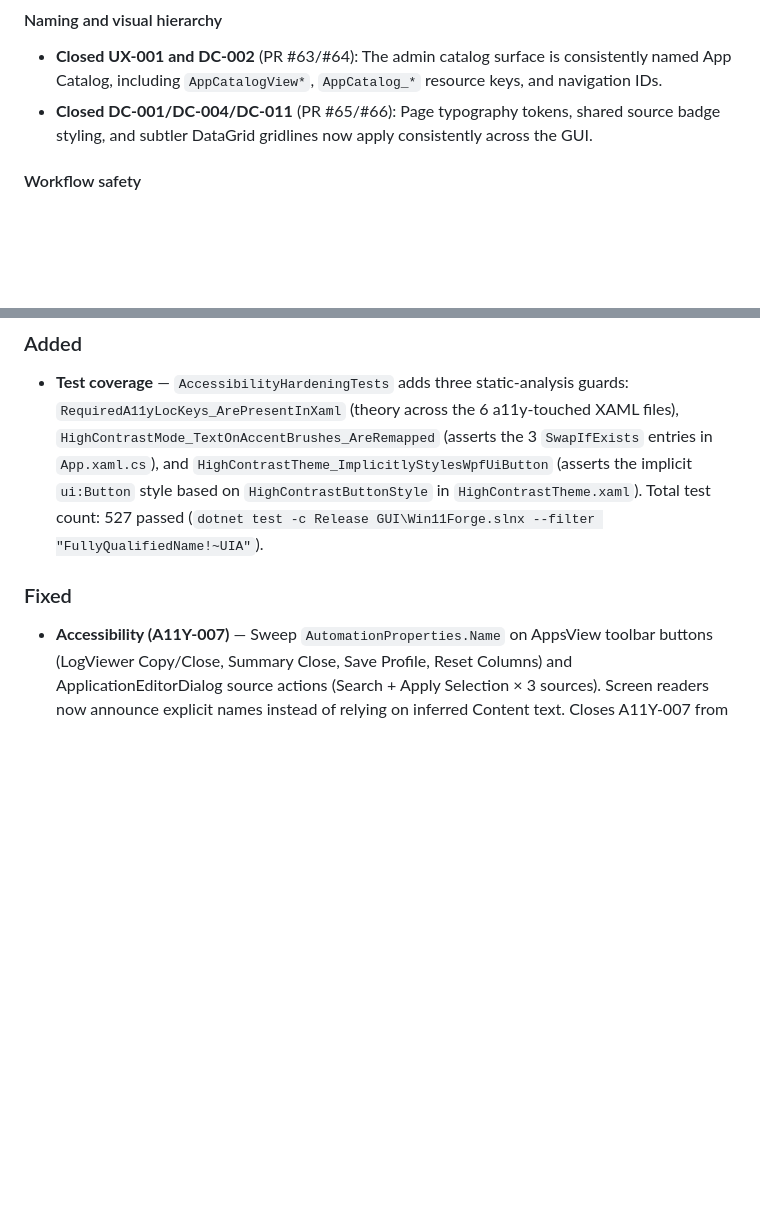
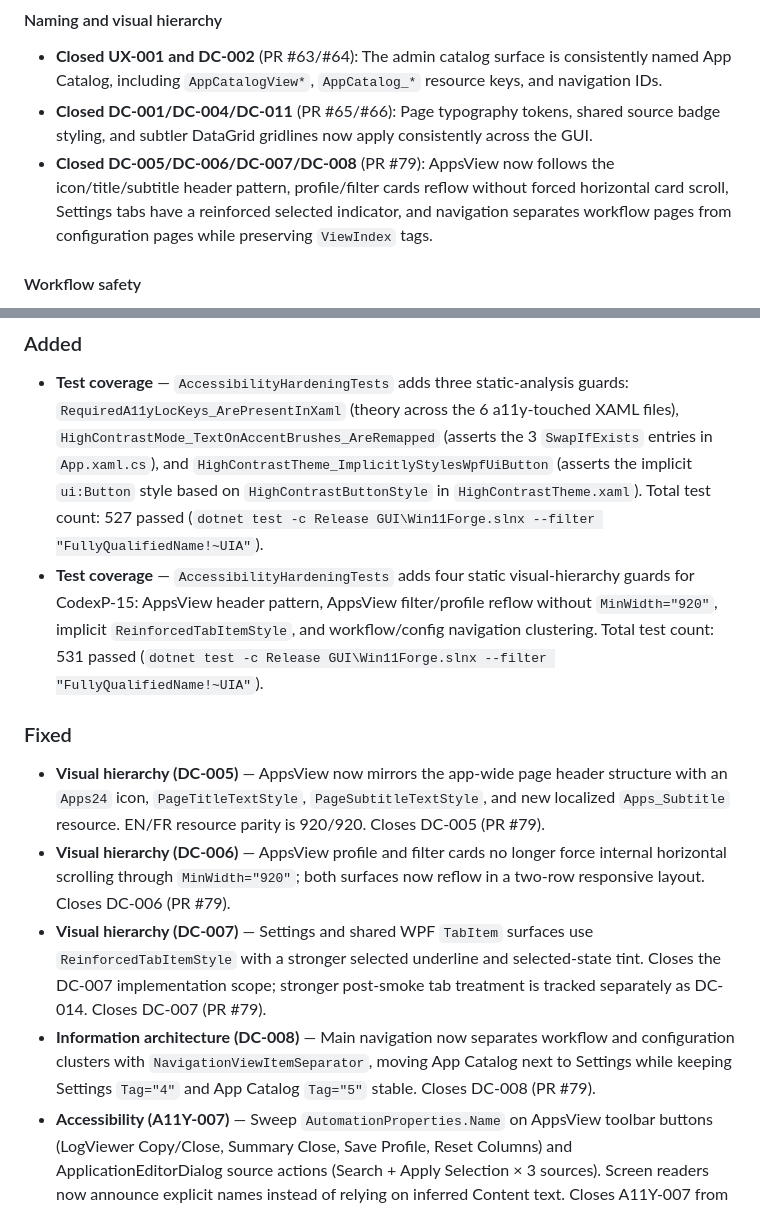
Before and after one commit to VBlackJack/WinForge, a Markdown page: CHANGELOG.md, 2 parts joined by grey strips. GitHub-like rendering; blank space fills up the shorter version.

Commit message:
docs(audit): close AUDIT-15 DC findings

```diff
--- a/CHANGELOG.md
+++ b/CHANGELOG.md
@@ -23,6 +23,7 @@ Completed the P0/P1 remediation sweep from `Docs/audit/Win11Forge-UX-Audit-2026-
 #### Naming and visual hierarchy
 - **Closed UX-001 and DC-002** (PR #63/#64): The admin catalog surface is consistently named App Catalog, including `AppCatalogView*`, `AppCatalog_*` resource keys, and navigation IDs.
 - **Closed DC-001/DC-004/DC-011** (PR #65/#66): Page typography tokens, shared source badge styling, and subtler DataGrid gridlines now apply consistently across the GUI.
+- **Closed DC-005/DC-006/DC-007/DC-008** (PR #79): AppsView now follows the icon/title/subtitle header pattern, profile/filter cards reflow without forced horizontal card scroll, Settings tabs have a reinforced selected indicator, and navigation separates workflow pages from configuration pages while preserving `ViewIndex` tags.
 
 #### Workflow safety
 - **Closed WF-003/WF-005/WF-006** (PR #73/#74): Single-app uninstall now confirms destructive action; profile changes protect manual selections with Replace/Merge/Cancel; profile tier badges are derived from JSON inheritance instead of hardcoded tiers.
@@ -32,8 +33,13 @@ Completed the P0/P1 remediation sweep from `Docs/audit/Win11Forge-UX-Audit-2026-
 ### Added
 
 - **Test coverage** — `AccessibilityHardeningTests` adds three static-analysis guards: `RequiredA11yLocKeys_ArePresentInXaml` (theory across the 6 a11y-touched XAML files), `HighContrastMode_TextOnAccentBrushes_AreRemapped` (asserts the 3 `SwapIfExists` entries in `App.xaml.cs`), and `HighContrastTheme_ImplicitlyStylesWpfUiButton` (asserts the implicit `ui:Button` style based on `HighContrastButtonStyle` in `HighContrastTheme.xaml`). Total test count: 527 passed (`dotnet test -c Release GUI\Win11Forge.slnx --filter "FullyQualifiedName!~UIA"`).
+- **Test coverage** — `AccessibilityHardeningTests` adds four static visual-hierarchy guards for CodexP-15: AppsView header pattern, AppsView filter/profile reflow without `MinWidth="920"`, implicit `ReinforcedTabItemStyle`, and workflow/config navigation clustering. Total test count: 531 passed (`dotnet test -c Release GUI\Win11Forge.slnx --filter "FullyQualifiedName!~UIA"`).
 
 ### Fixed
+- **Visual hierarchy (DC-005)** — AppsView now mirrors the app-wide page header structure with an `Apps24` icon, `PageTitleTextStyle`, `PageSubtitleTextStyle`, and new localized `Apps_Subtitle` resource. EN/FR resource parity is 920/920. Closes DC-005 (PR #79).
+- **Visual hierarchy (DC-006)** — AppsView profile and filter cards no longer force internal horizontal scrolling through `MinWidth="920"`; both surfaces now reflow in a two-row responsive layout. Closes DC-006 (PR #79).
+- **Visual hierarchy (DC-007)** — Settings and shared WPF `TabItem` surfaces use `ReinforcedTabItemStyle` with a stronger selected underline and selected-state tint. Closes the DC-007 implementation scope; stronger post-smoke tab treatment is tracked separately as DC-014. Closes DC-007 (PR #79).
+- **Information architecture (DC-008)** — Main navigation now separates workflow and configuration clusters with `NavigationViewItemSeparator`, moving App Catalog next to Settings while keeping Settings `Tag="4"` and App Catalog `Tag="5"` stable. Closes DC-008 (PR #79).
 - **Accessibility (A11Y-007)** — Sweep `AutomationProperties.Name` on AppsView toolbar buttons (LogViewer Copy/Close, Summary Close, Save Profile, Reset Columns) and ApplicationEditorDialog source actions (Search + Apply Selection × 3 sources). Screen readers now announce explicit names instead of relying on inferred Content text. Closes A11Y-007 from `Docs/audit/Win11Forge-UX-Audit-2026-05.md` (PR #78).
 - **Accessibility (A11Y-008)** — High-contrast mode now remaps `TextOnAccentFillColor*` brushes (Primary/Secondary/Disabled) to high-contrast foreground variants in `App.ApplyHighContrastMode`, and selectively applies `HighContrastButtonStyle` to `ui:Button` only (WPF-UI). Resolves the 1.07:1 white-on-cyan hover regression on accent-painted buttons in HC mode. Plain WPF `Button` controls remain untouched to preserve custom-styled buttons. Closes A11Y-008 (PR #78).
 - **Accessibility (A11Y-009)** — Settings toggle switches (Reduce Motion, High Contrast) now expose their descriptive subtitle via `AutomationProperties.HelpText`, in addition to the existing `Name`. Closes A11Y-009 (PR #78).
```
